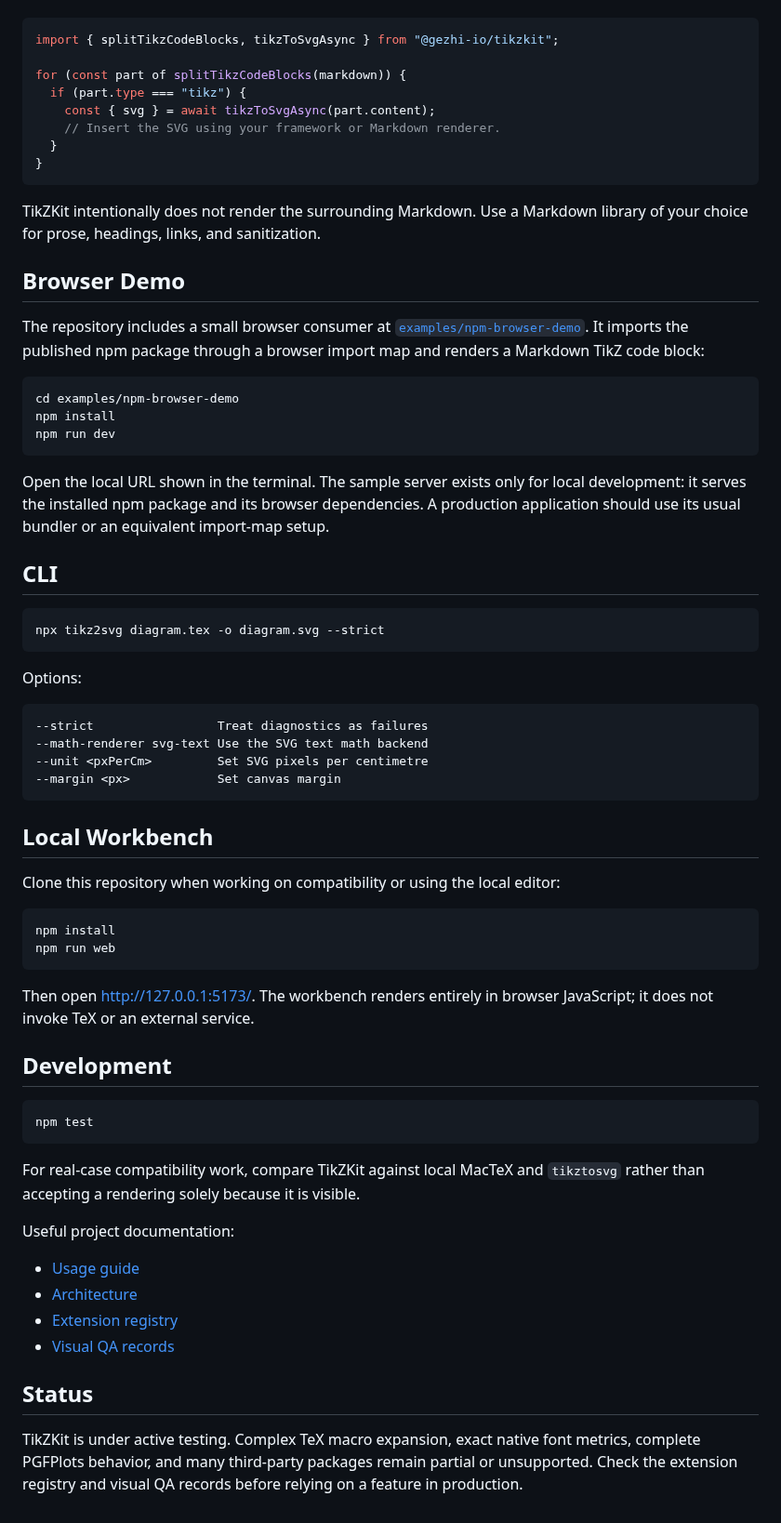
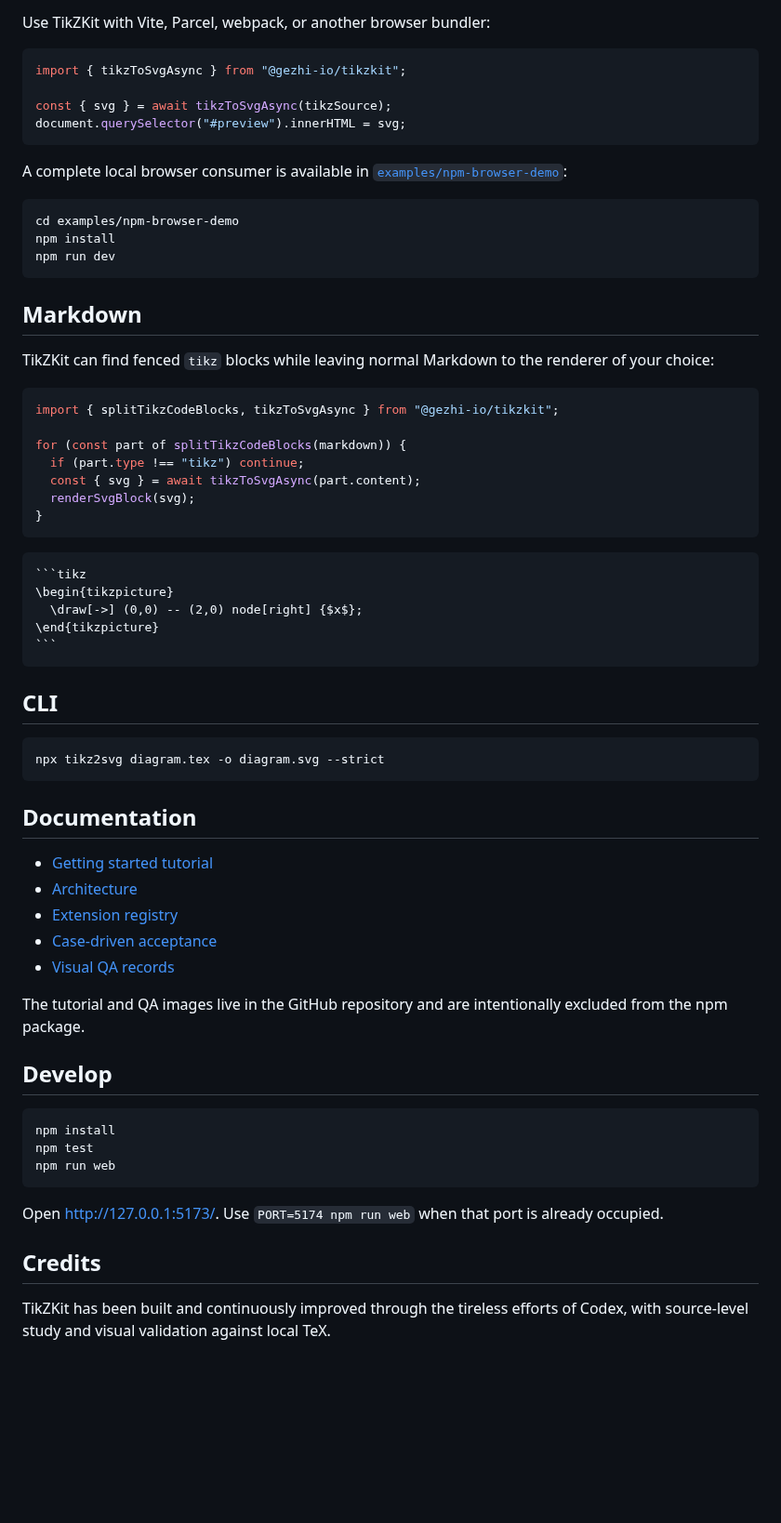
Before and after one commit to gezhi-io/tikzkit, a Markdown page: README.md, the part around one of its changes. Shown at 93% size. GitHub-like rendering; blank space fills up the shorter version.

`````diff
--- a/README.md
+++ b/README.md
@@ -60,24 +85,14 @@ TikZ part to `tikzToSvgAsync`:
+Use TikZKit with Vite, Parcel, webpack, or another browser bundler:
 
 ```js
-import { splitTikzCodeBlocks, tikzToSvgAsync } from "@gezhi-io/tikzkit";
+import { tikzToSvgAsync } from "@gezhi-io/tikzkit";
 
-for (const part of splitTikzCodeBlocks(markdown)) {
-  if (part.type === "tikz") {
-    const { svg } = await tikzToSvgAsync(part.content);
-    // Insert the SVG using your framework or Markdown renderer.
-  }
-}
+const { svg } = await tikzToSvgAsync(tikzSource);
+document.querySelector("#preview").innerHTML = svg;
 ```
 
-TikZKit intentionally does not render the surrounding Markdown. Use a
-Markdown library of your choice for prose, headings, links, and sanitization.
-
-## Browser Demo
-
-The repository includes a small browser consumer at
-[`examples/npm-browser-demo`](examples/npm-browser-demo). It imports the
-published npm package through a browser import map and renders a Markdown TikZ
-code block:
+A complete local browser consumer is available in
+[`examples/npm-browser-demo`](examples/npm-browser-demo):
 
 ```bash
 cd examples/npm-browser-demo
@@ -85,10 +100,28 @@ npm install
 npm run dev
 ```
 
-Open the local URL shown in the terminal. The sample server exists only for
-local development: it serves the installed npm package and its browser
-dependencies. A production application should use its usual bundler or an
-equivalent import-map setup.
+## Markdown
+
+TikZKit can find fenced `tikz` blocks while leaving normal Markdown to the
+renderer of your choice:
+
+```js
+import { splitTikzCodeBlocks, tikzToSvgAsync } from "@gezhi-io/tikzkit";
+
+for (const part of splitTikzCodeBlocks(markdown)) {
+  if (part.type !== "tikz") continue;
+  const { svg } = await tikzToSvgAsync(part.content);
+  renderSvgBlock(svg);
+}
+```
+
+````markdown
+```tikz
+\begin{tikzpicture}
+  \draw[->] (0,0) -- (2,0) node[right] {$x$};
+\end{tikzpicture}
+```
+````
 
 ## CLI
 
@@ -96,46 +129,29 @@ equivalent import-map setup.
 npx tikz2svg diagram.tex -o diagram.svg --strict
 ```
 
-Options:
+## Documentation
 
-```text
---strict                 Treat diagnostics as failures
---math-renderer svg-text Use the SVG text math backend
---unit <pxPerCm>         Set SVG pixels per centimetre
---margin <px>            Set canvas margin
-```
+- [Getting started tutorial](docs/getting-started.md)
+- [Architecture](docs/architecture.md)
+- [Extension registry](docs/extension-registry.md)
+- [Case-driven acceptance](docs/case-driven-acceptance.md)
+- [Visual QA records](docs/qa)
 
-## Local Workbench
+The tutorial and QA images live in the GitHub repository and are intentionally
+excluded from the npm package.
 
-Clone this repository when working on compatibility or using the local editor:
+## Develop
 
 ```bash
 npm install
+npm test
 npm run web
 ```
 
-Then open <http://127.0.0.1:5173/>. The workbench renders entirely in browser
-JavaScript; it does not invoke TeX or an external service.
+Open <http://127.0.0.1:5173/>. Use `PORT=5174 npm run web` when that port is
+already occupied.
 
-## Development
+## Credits
 
-```bash
-npm test
-```
-
-For real-case compatibility work, compare TikZKit against local MacTeX and
-`tikztosvg` rather than accepting a rendering solely because it is visible.
-
-Useful project documentation:
-
-- [Usage guide](docs/usage.md)
-- [Architecture](docs/architecture.md)
-- [Extension registry](docs/extension-registry.md)
-- [Visual QA records](docs/qa)
-
-## Status
-
-TikZKit is under active testing. Complex TeX macro expansion, exact native font
-metrics, complete PGFPlots behavior, and many third-party packages remain
-partial or unsupported. Check the extension registry and visual QA records
-before relying on a feature in production.
+TikZKit has been built and continuously improved through the tireless efforts
+of Codex, with source-level study and visual validation against local TeX.
`````
Also changed, not shown: other parts of README.md (+49 -24 lines), docs/getting-started.md (added, +188 -0 lines), docs/images/readme/stacked-area-algorithm.png (added), docs/images/readme/stacked-area-comparison.png (added), docs/images/readme/stacked-area-math.png (added), docs/images/readme/stacked-area-physics.png (added), 3 other files.
